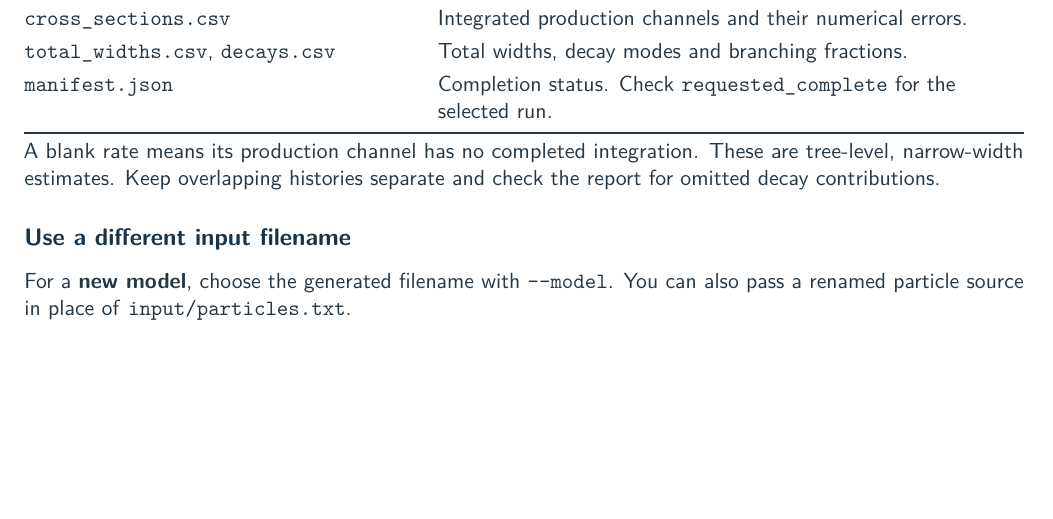
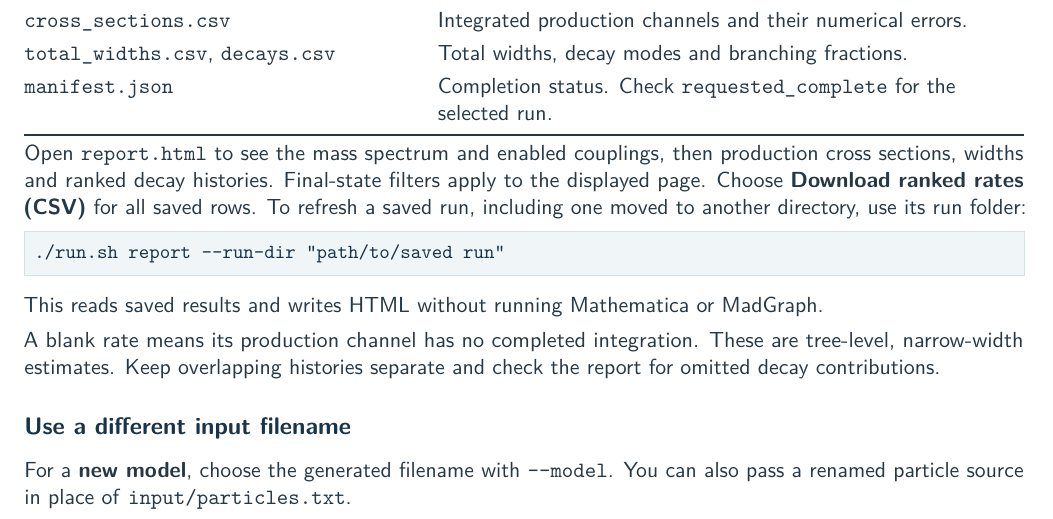
Before and after one commit to HengamehB/Madgraph_step, a LaTeX document (user_guide/Madgraph_step_User_Guide.tex): part of page 2 of 2 before the commit and part of page 2 of 3 after it, cut so that both start at the same text, the shorter picture padded with empty space. Compiled offline with pdfLaTeX.

Commit message:
Explain the ranked CSV, page filters and offline refresh in the user guide

```diff
--- a/user_guide/Madgraph_step_User_Guide.tex
+++ b/user_guide/Madgraph_step_User_Guide.tex
@@ -127,6 +127,12 @@ Copy the exact path printed next to \textbf{Run files}. With
 \bottomrule
 \end{tabularx}
 
+Open \code{report.html} to see the mass spectrum and enabled couplings, then production cross sections, widths and ranked decay histories. Final-state filters apply to the displayed page. Choose \textbf{Download ranked rates (CSV)} for all saved rows. To refresh a saved run, including one moved to another directory, use its run folder:
+\begin{lstlisting}
+./run.sh report --run-dir "path/to/saved run"
+\end{lstlisting}
+This reads saved results and writes HTML without running Mathematica or MadGraph.
+
 A blank rate means its production channel has no completed integration.
 These are tree-level, narrow-width estimates. Keep overlapping histories
 separate and check the report for omitted decay contributions.
```
